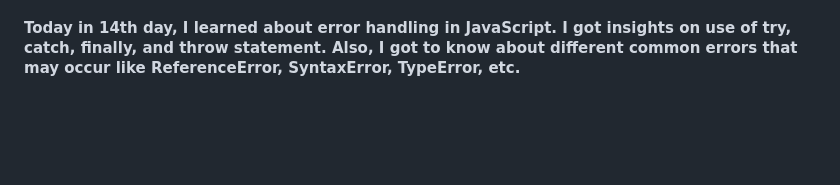
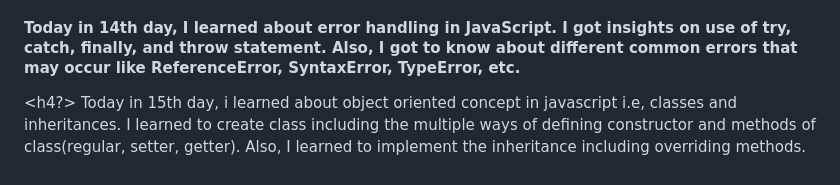
Before and after one commit to niraj5511/30DaysOfJS, a Markdown page: README.md, the part around the change. Drawn GitHub-style; blank space fills up the shorter version.

Commit message:
Day 15 Work Updated

```diff
--- a/README.md
+++ b/README.md
@@ -75,3 +75,8 @@ Today in 13th day, I learned different console object methods like log(), warn()
 <h4>
 Today in 14th day, I learned about error handling in JavaScript. I got insights on use of try, catch, finally, and throw statement. Also, I got to know about different common errors that may occur like ReferenceError, SyntaxError, TypeError, etc.
 </h4>
+
+<!-- 15-Day -->
+<h4?>
+Today in 15th day, i learned about object oriented concept in javascript i.e, classes and inheritances. I learned to create class including the multiple ways of defining constructor and methods of class(regular, setter, getter). Also, I learned to implement the inheritance including overriding methods.
+</h4>
```
